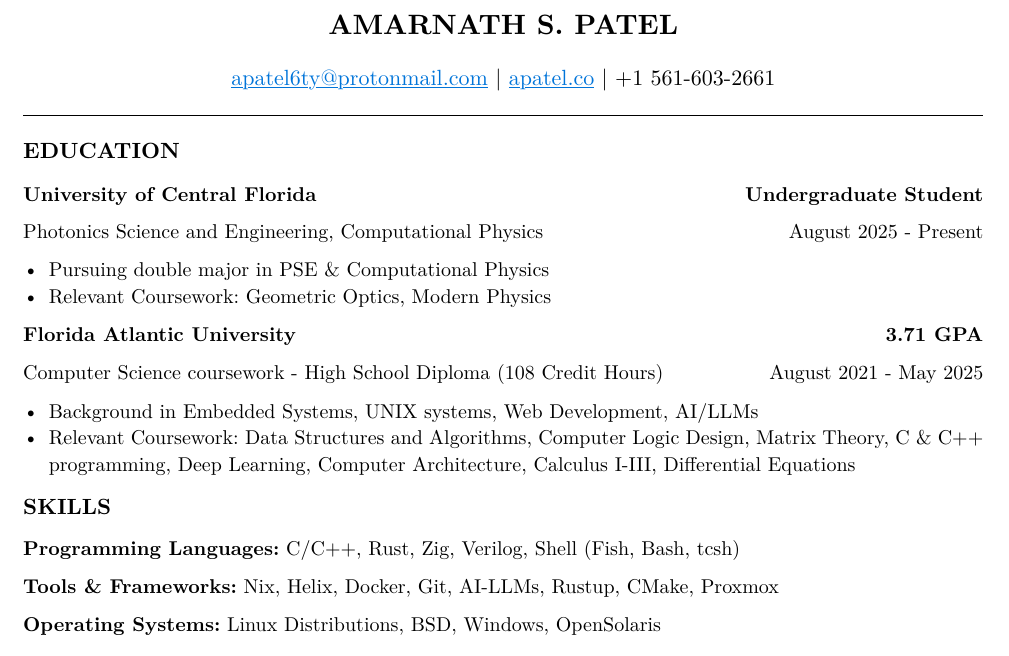
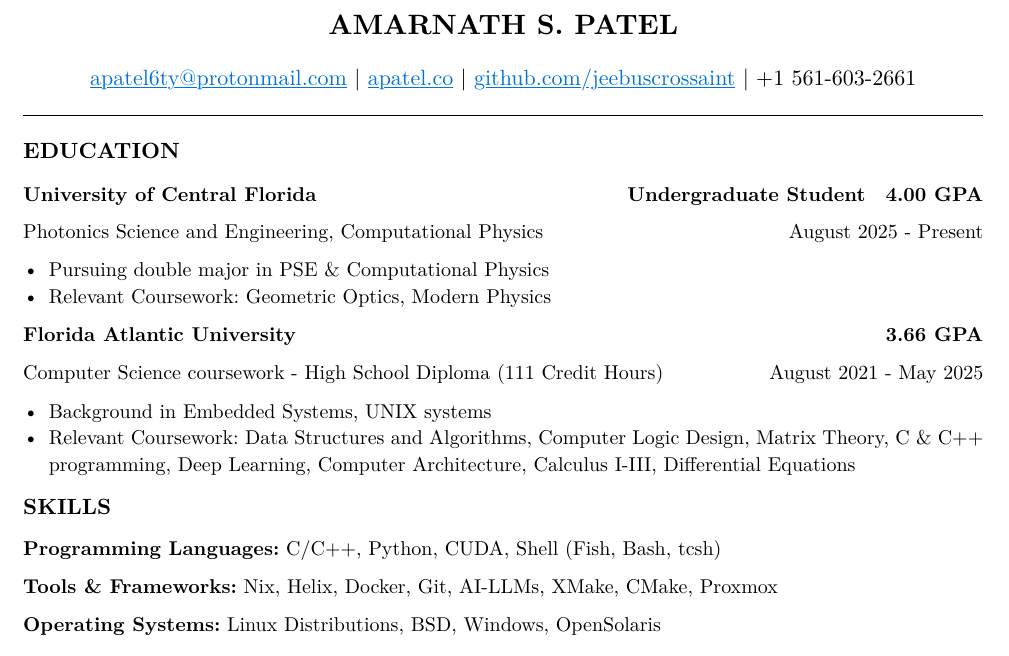
Before and after one commit to jeebuscrossaint/jeebuscrossaint.github.io, a Typst document (resume.typ): part of the page, cut so that both start at the same text. The pictures show the PDF file resume.pdf that the author committed with the source.

Commit message:
update resume

```diff
--- a/resume.typ
+++ b/resume.typ
@@ -5,7 +5,7 @@
   #text(size: 14pt, weight: "bold")[AMARNATH S. PATEL]
   #v(0.1em)
   #text(size: 11pt)[
-     #link("mailto:apatel6ty@protonmail.com")[#text(fill: blue)[#underline[apatel6ty\@protonmail.com]]] | #link("https://apatel.co")[#text(fill: blue)[#underline[apatel.co]]] | +1 561-603-2661
+     #link("mailto:apatel6ty@protonmail.com")[#text(fill: blue)[#underline[apatel6ty\@protonmail.com]]] | #link("https://apatel.co")[#text(fill: blue)[#underline[apatel.co]]] | #link("https://github.com/jeebuscrossaint")[#text(fill: blue)[#underline[github.com/jeebuscrossaint]]] | +1 561-603-2661
   ]
 ]
 #v(0.2em)
@@ -14,8 +14,9 @@
 #text(size: 11pt, weight: "bold")[EDUCATION]
 #v(0.1em)
 #grid(
-  columns: (1fr, auto),
-  [*University of Central Florida*], [*Undergraduate Student*]
+  columns: (1fr, auto, auto),
+  column-gutter: 1em,
+  [*University of Central Florida*], [*Undergraduate Student*], [*4.00 GPA*]
 )
 #grid(
   columns: (1fr, auto),
@@ -30,17 +31,17 @@
 )
 #grid(
   columns: (1fr, auto),
-  [Computer Science coursework - High School Diploma (108 Credit Hours)], [August 2021 - May 2025]
+  [Computer Science coursework - High School Diploma (111 Credit Hours)], [August 2021 - May 2025]
 )
 #v(0.05em)
-- Background in Embedded Systems, UNIX systems, Web Development, AI/LLMs
+- Background in Embedded Systems, UNIX systems
 - Relevant Coursework: Data Structures and Algorithms, Computer Logic Design, Matrix Theory, C & C++ programming, Deep Learning, Computer Architecture, Calculus I-III, Differential Equations
 #v(0.1em)
 #text(size: 11pt, weight: "bold")[SKILLS]
 #v(0.05em)
-*Programming Languages:* C/C++, Rust, Zig, Verilog, Shell (Fish, Bash, tcsh)
+*Programming Languages:* C/C++, Python, CUDA, Shell (Fish, Bash, tcsh)
 
-*Tools & Frameworks:* Nix, Helix, Docker, Git, AI-LLMs, Rustup, CMake, Proxmox
+*Tools & Frameworks:* Nix, Helix, Docker, Git, AI-LLMs, XMake, CMake, Proxmox
 
 *Operating Systems:* Linux Distributions, BSD, Windows, OpenSolaris
 
```
Also changed, not shown: resume.pdf, resume.typ (2 more changed lines).
